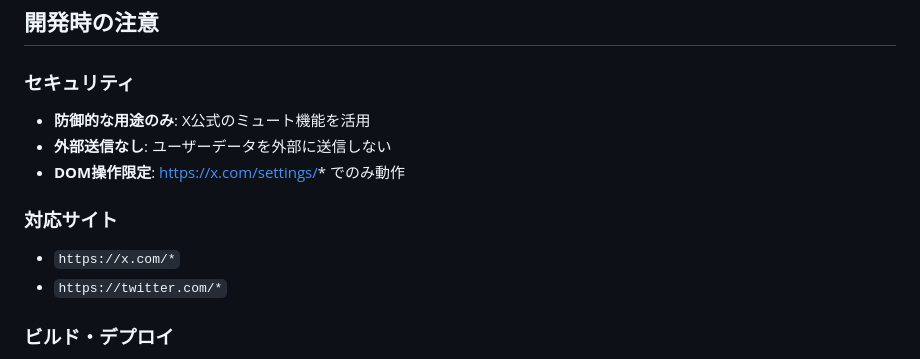
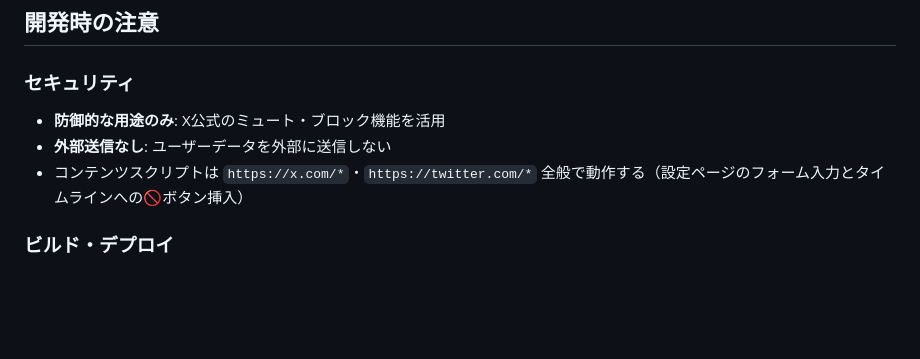
Before and after one commit to zaichu/x-context-toolkit, a Markdown page: .claude/CLAUDE.md, the part around one of its changes. Drawn GitHub-style; blank space fills up the shorter version.

```diff
--- a/.claude/CLAUDE.md
+++ b/.claude/CLAUDE.md
@@ -74,13 +63,9 @@ src/
 ## 開発時の注意
 
 ### セキュリティ
-- **防御的な用途のみ**: X公式のミュート機能を活用
+- **防御的な用途のみ**: X公式のミュート・ブロック機能を活用
 - **外部送信なし**: ユーザーデータを外部に送信しない
-- **DOM操作限定**: https://x.com/settings/* でのみ動作
-
-### 対応サイト
-- `https://x.com/*`
-- `https://twitter.com/*`
+- コンテンツスクリプトは `https://x.com/*`・`https://twitter.com/*` 全般で動作する（設定ページのフォーム入力とタイムラインへの🚫ボタン挿入）
 
 ### ビルド・デプロイ
 - CRX.jsがManifest V3に自動変換
```
Also changed, not shown: other parts of .claude/CLAUDE.md (+36 -47 lines), README.md (+7 -7 lines).
